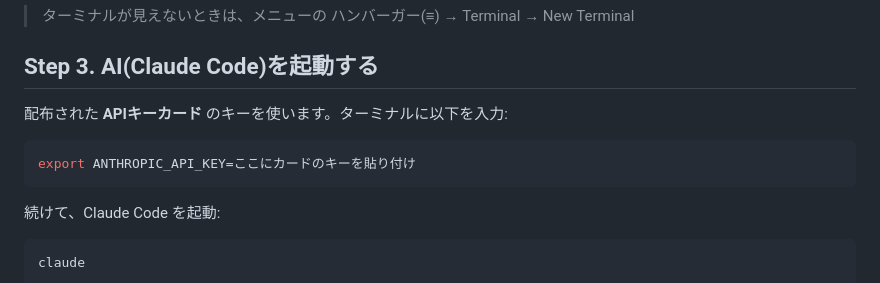
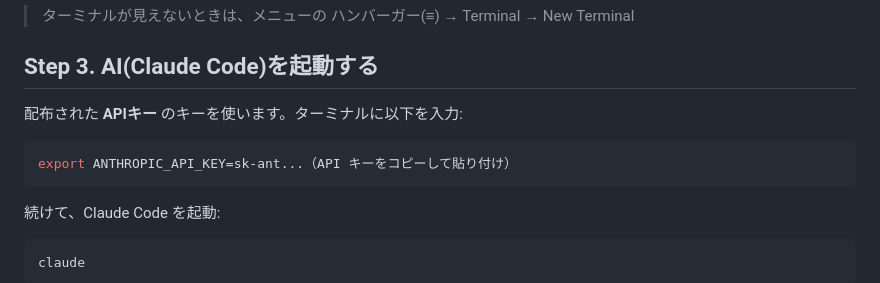
Before and after one commit to silmin/hackatsuon-starter, a Markdown page: README.md, the part around the change. GitHub-like rendering.

````diff
--- a/README.md
+++ b/README.md
@@ -38,10 +38,10 @@
 
 ## Step 3. AI(Claude Code)を起動する
 
-配布された **APIキーカード** のキーを使います。ターミナルに以下を入力:
+配布された **APIキー** のキーを使います。ターミナルに以下を入力:
 
 ```bash
-export ANTHROPIC_API_KEY=ここにカードのキーを貼り付け
+export ANTHROPIC_API_KEY=sk-ant...（API キーをコピーして貼り付け）
 ```
 
 続けて、Claude Code を起動:
````
Also changed, not shown: docs/troubleshooting.md (+1 -1 lines).
